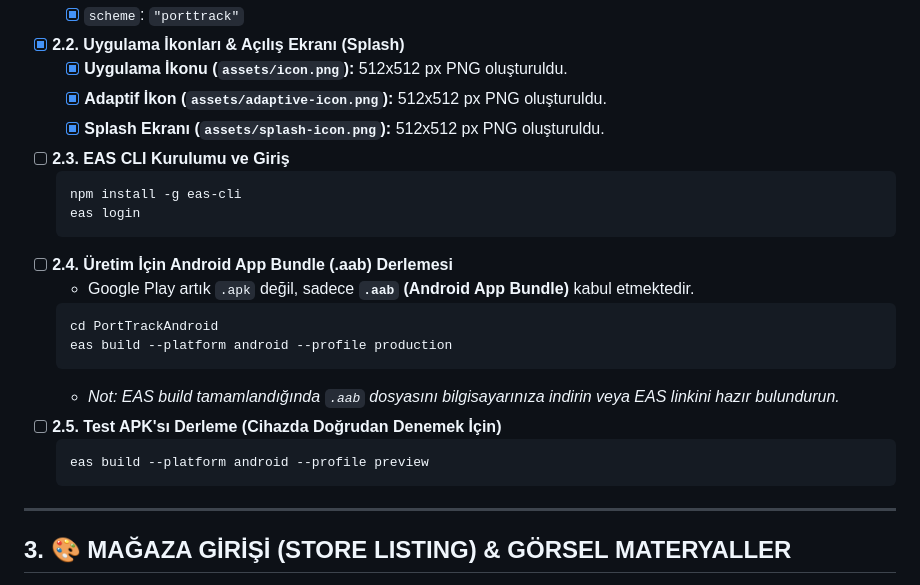
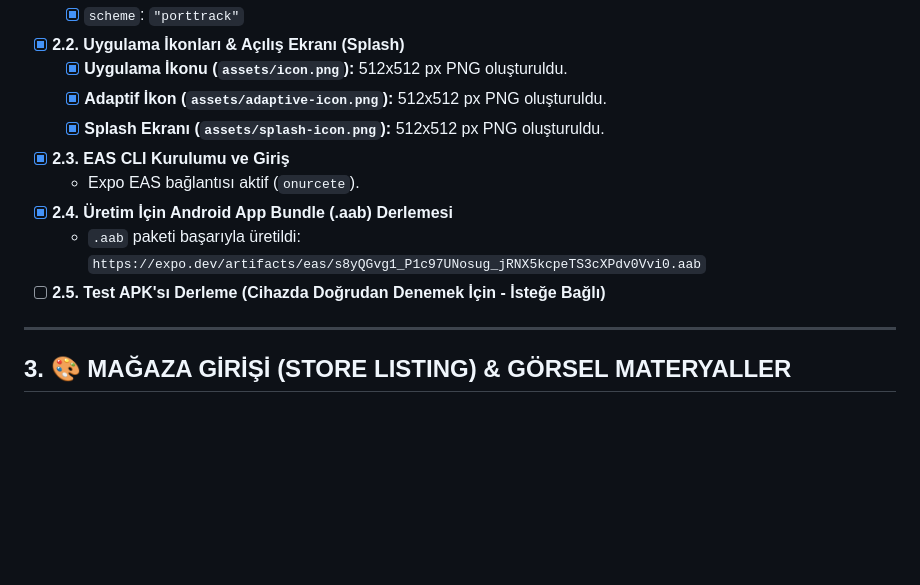
Before and after one commit to onurcete/PortTrack, a Markdown page: PortTrackAndroid/PLAY_STORE_PUBLISH_ROADMAP.md, the part around the change. Rendered like a GitHub page; blank space fills up the shorter version.

Commit message:
docs: mark EAS build completed in Play Store publish roadmap

````diff
--- a/PortTrackAndroid/PLAY_STORE_PUBLISH_ROADMAP.md
+++ b/PortTrackAndroid/PLAY_STORE_PUBLISH_ROADMAP.md
@@ -45,22 +45,11 @@ graph TD
   - [x] **Uygulama İkonu (`assets/icon.png`):** 512x512 px PNG oluşturuldu.
   - [x] **Adaptif İkon (`assets/adaptive-icon.png`):** 512x512 px PNG oluşturuldu.
   - [x] **Splash Ekranı (`assets/splash-icon.png`):** 512x512 px PNG oluşturuldu.
-- [ ] **2.3. EAS CLI Kurulumu ve Giriş**
-  ```bash
-  npm install -g eas-cli
-  eas login
-  ```
-- [ ] **2.4. Üretim İçin Android App Bundle (.aab) Derlemesi**
-  - Google Play artık `.apk` değil, sadece **`.aab` (Android App Bundle)** kabul etmektedir.
-  ```bash
-  cd PortTrackAndroid
-  eas build --platform android --profile production
-  ```
-  - *Not: EAS build tamamlandığında `.aab` dosyasını bilgisayarınıza indirin veya EAS linkini hazır bulundurun.*
-- [ ] **2.5. Test APK'sı Derleme (Cihazda Doğrudan Denemek İçin)**
-  ```bash
-  eas build --platform android --profile preview
-  ```
+- [x] **2.3. EAS CLI Kurulumu ve Giriş**
+  - Expo EAS bağlantısı aktif (`onurcete`).
+- [x] **2.4. Üretim İçin Android App Bundle (.aab) Derlemesi**
+  - `.aab` paketi başarıyla üretildi: `https://expo.dev/artifacts/eas/s8yQGvg1_P1c97UNosug_jRNX5kcpeTS3cXPdv0Vvi0.aab`
+- [ ] **2.5. Test APK'sı Derleme (Cihazda Doğrudan Denemek İçin - İsteğe Bağlı)**
 
 ---
 
````
